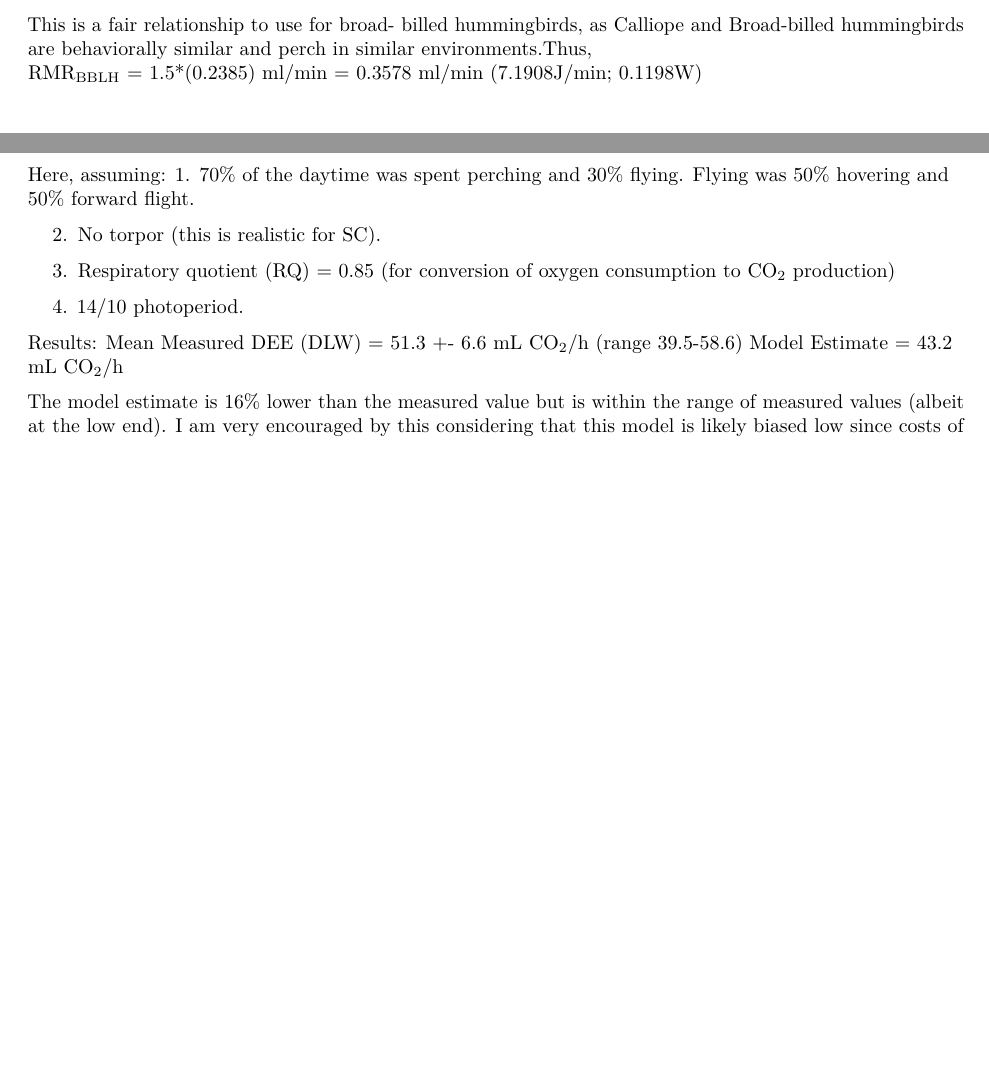
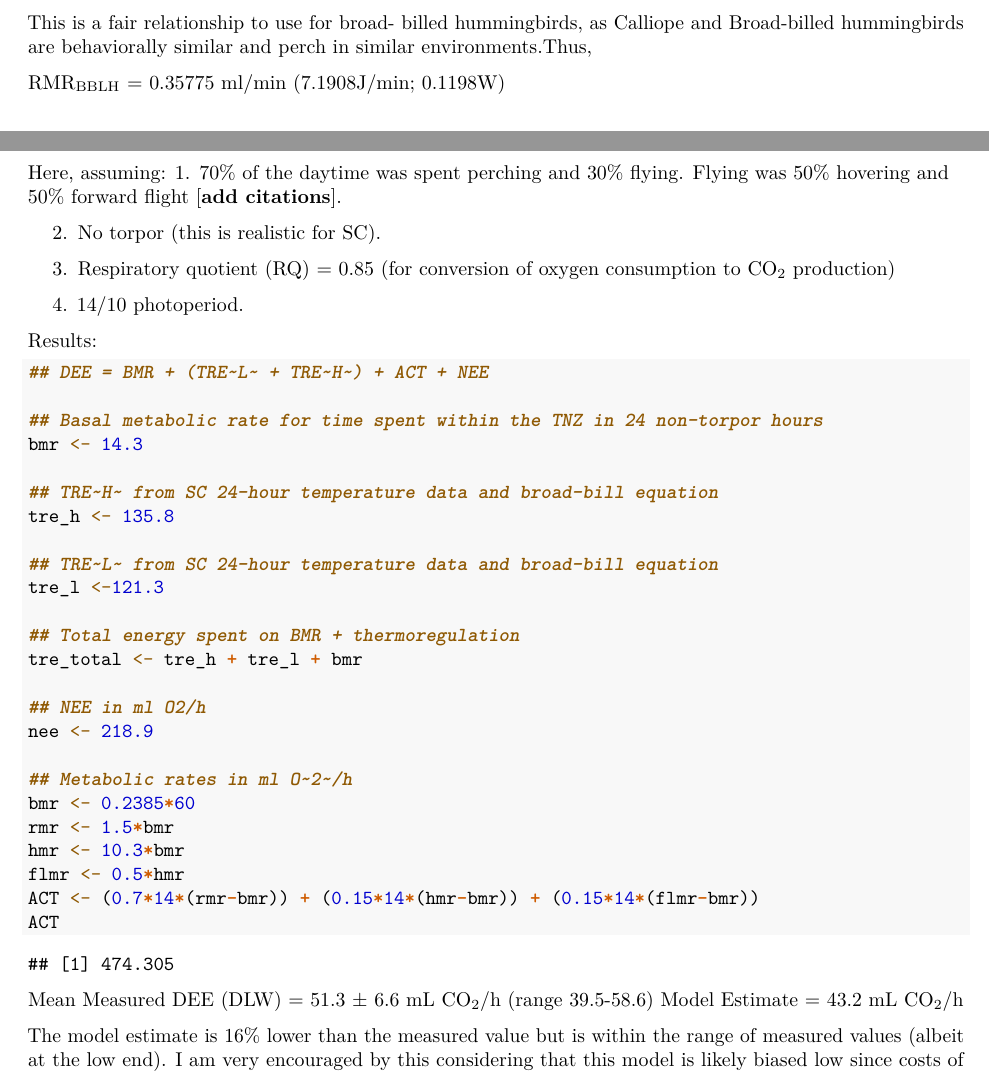
Before and after one commit to nushiamme/AShankar_hummers, an R Markdown document (EnergyBudget_AShankar.Rmd): two parts of pages 2 and 4 of 4, joined at a grey line, cut so that both start at the same text, the shorter picture padded with empty space. Rendered offline with R 4.5, knitr and Pandoc, then LaTeX, with nearby package versions.

Commit message:
Adding R code to energy budget markdown

````diff
--- a/EnergyBudget_AShankar.Rmd
+++ b/EnergyBudget_AShankar.Rmd
@@ -62,7 +62,8 @@ This is likely to more accurately reflect the metabolic rate of a perching hummi
   RMR = 1.5 x BMR &nbsp;&nbsp;&nbsp;&nbsp;&nbsp;&nbsp;- **Equation 3**
 
 This is a fair relationship to use for broad- billed hummingbirds, as Calliope and Broad-billed hummingbirds are behaviorally similar and perch in similar environments.Thus,
-  RMR~BBLH~ = 1.5*(0.2385) ml/min = 0.3578 ml/min (7.1908J/min; 0.1198W)
+
+  RMR~BBLH~ = `r 1.5*(0.2385)` ml/min (7.1908J/min; 0.1198W)
 
 &nbsp;&nbsp;**B.  Hovering**
 
@@ -120,7 +121,7 @@ Note:  If no torpor is used then NEE = 0, and NEE is included in TRE~L~. If the
 Model Test Using Sonoita Creek *C. latirostris* values
 
 Here, assuming:
-1.  70% of the daytime was spent perching and 30% flying.  Flying was 50% hovering and 50% forward flight.
+1.  70% of the daytime was spent perching and 30% flying.  Flying was 50% hovering and 50% forward flight [**add citations**].
 
 2.  No torpor (this is realistic for SC).
 
@@ -129,7 +130,35 @@ Here, assuming:
 4.  14/10 photoperiod.
 
 Results:
-Mean Measured DEE (DLW) = 51.3 +- 6.6 mL CO~2~/h (range 39.5-58.6)
+
+``` {r}
+## DEE = BMR + (TRE~L~ + TRE~H~) + ACT + NEE
+
+## Basal metabolic rate for time spent within the TNZ in 24 non-torpor hours
+bmr <- 14.3
+
+## TRE~H~ from SC 24-hour temperature data and broad-bill equation
+tre_h <- 135.8
+
+## TRE~L~ from SC 24-hour temperature data and broad-bill equation
+tre_l <-121.3
+
+## Total energy spent on BMR + thermoregulation
+tre_total <- tre_h + tre_l + bmr
+
+## NEE in ml O2/h
+nee <- 218.9
+
+## Metabolic rates in ml O~2~/h
+bmr <- 0.2385*60
+rmr <- 1.5*bmr
+hmr <- 10.3*bmr
+flmr <- 0.5*hmr
+ACT <- (0.7*14*(rmr-bmr)) + (0.15*14*(hmr-bmr)) + (0.15*14*(flmr-bmr))
+ACT
+
+```
+Mean Measured DEE (DLW) = 51.3 $\pm$ 6.6 mL CO~2~/h (range 39.5-58.6)
 Model Estimate = 43.2 mL CO~2~/h
 
 The model estimate is 16% lower than the measured value but is within the range of measured values (albeit at the low end). I am very encouraged by this considering that this model is likely biased low since costs of molt and reproduction are not specifically considered.
````
Also changed, not shown: EnergyBudget_AShankar.pdf.
